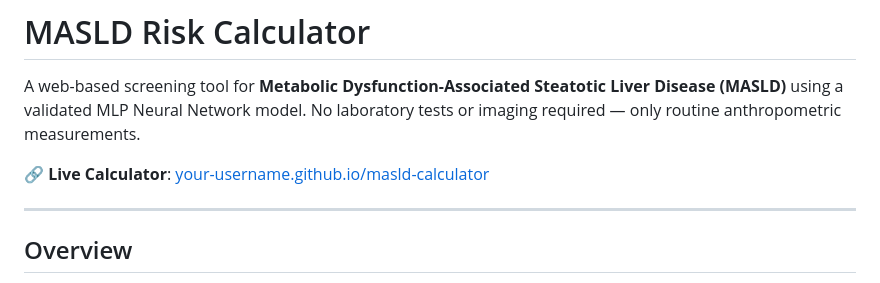
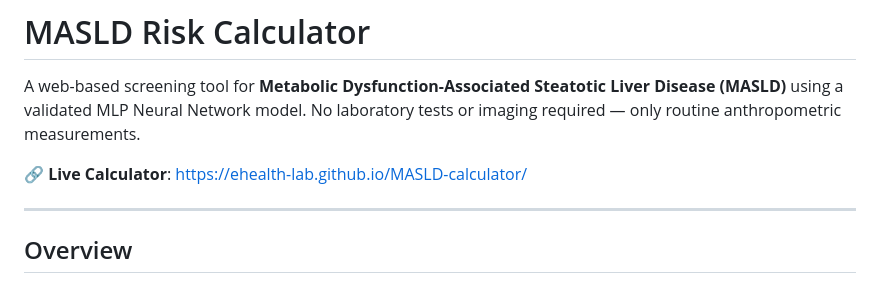
Before and after one commit to ehealth-lab/MASLD-calculator, a Markdown page: README.md, the part around the change. Rendered like a GitHub page.

```diff
--- a/README.md
+++ b/README.md
@@ -2,7 +2,7 @@
 
 A web-based screening tool for **Metabolic Dysfunction-Associated Steatotic Liver Disease (MASLD)** using a validated MLP Neural Network model. No laboratory tests or imaging required — only routine anthropometric measurements.
 
-🔗 **Live Calculator**: [your-username.github.io/masld-calculator]( https://ehealth-lab.github.io/MASLD-calculator/)
+🔗 **Live Calculator**: [ https://ehealth-lab.github.io/MASLD-calculator/]( https://ehealth-lab.github.io/MASLD-calculator/)
 
 ---
 
```
